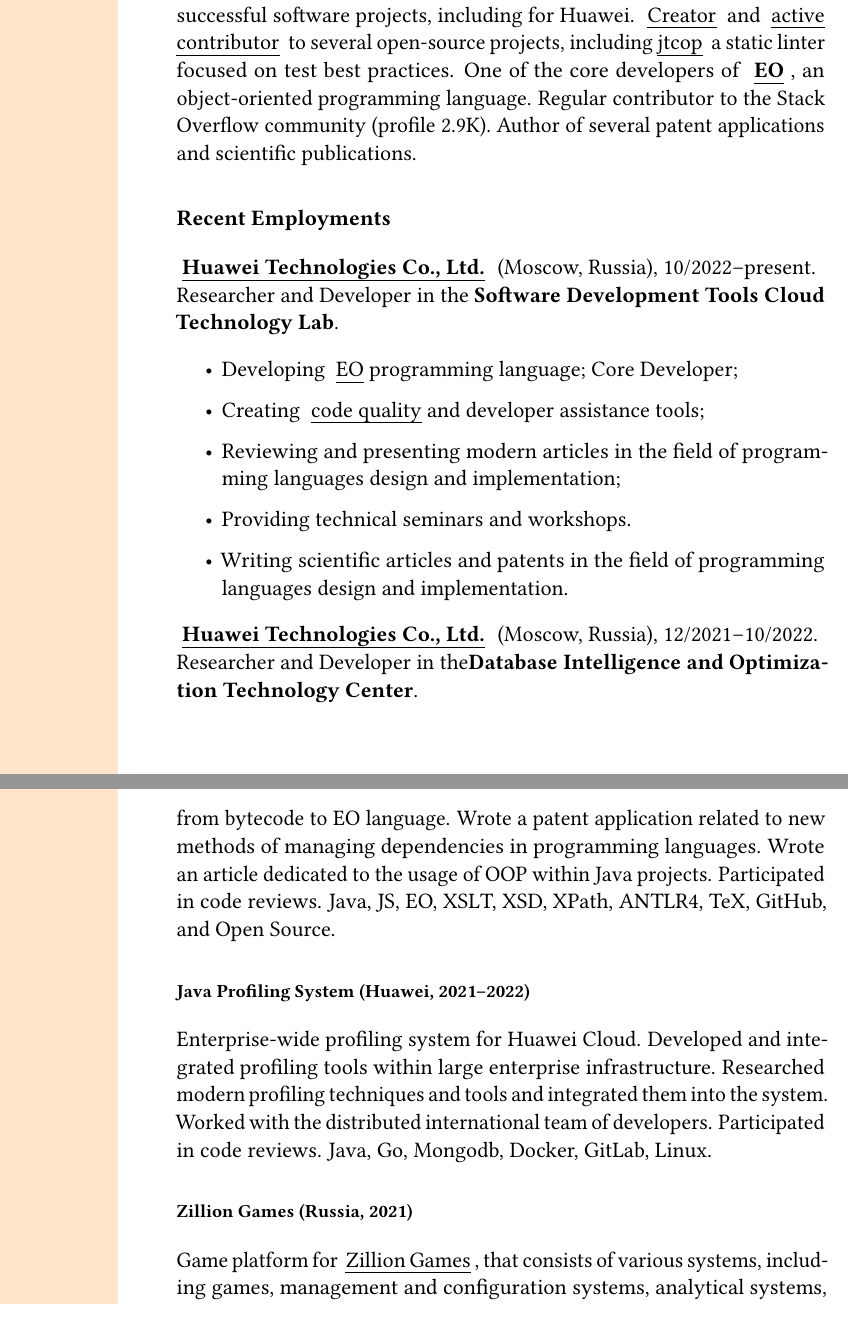
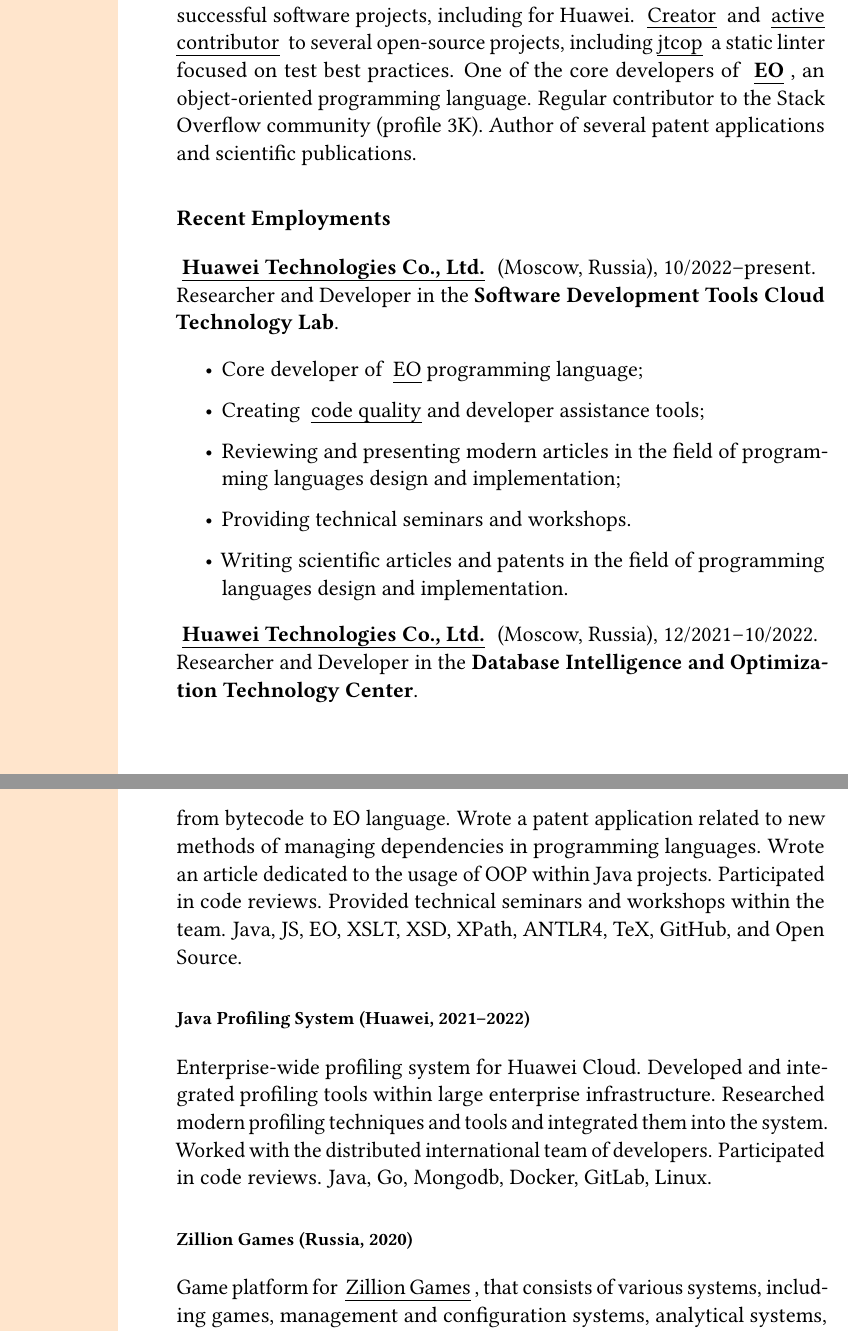
Before and after one commit to volodya-lombrozo/volodya.lombrozo.github.io, a LaTeX CV (_cv/cv-long.tex): two parts of pages 1 and 3 of 6, joined at a grey line, cut so that both start at the same text. Compiled offline with pdfLaTeX.

Commit message:
chore: fixed grammar in several cv points

```diff
--- a/_cv/cv-long.tex
+++ b/_cv/cv-long.tex
@@ -21,7 +21,7 @@
     \href{https://github.com/volodya-lombrozo}{active contributor} to several open-source projects,
     including\href{https://github.com/volodya-lombrozo/jtcop}{jtcop} a static linter focused on test best practices.
     One of the core developers of \textbf{\href{https://www.eolang.org}{EO}}, an object-oriented programming language.
-    Regular contributor to the Stack Overflow community (profile 2.9K).
+    Regular contributor to the Stack Overflow community (profile 3K).
     Author of several patent applications and scientific publications.
 
     \subsection*{Recent Employments}
@@ -30,7 +30,7 @@
     Researcher and Developer in the \textbf{Software Development Tools Cloud Technology Lab}.
 
     \begin{itemize}
-        \item Developing \href{https://github.com/objectionary/eo}{EO}programming language; Core Developer;
+        \item Core developer of \href{https://github.com/objectionary/eo}{EO}programming language;
         \item
         Creating \href{https://github.com/volodya-lombrozo/jtcop}{code quality}and developer assistance tools;
         \item Reviewing and presenting modern articles in the field of programming languages design and implementation;
@@ -76,6 +76,7 @@
     Wrote a patent application related to new methods of managing dependencies in programming languages.
     Wrote an article dedicated to the usage of OOP within Java projects.
     Participated in code reviews.
+    Provided technical seminars and workshops within the team.
     Java, JS, EO, XSLT, XSD, XPath, ANTLR4, TeX, GitHub, and Open Source.
 
     \subsubsection*{Java Profiling System (Huawei, 2021--2022)}
@@ -86,7 +87,7 @@
     Participated in code reviews.
     Java, Go, Mongodb, Docker, GitLab, Linux.
 
-    \subsubsection*{Zillion Games (Russia, 2021)}
+    \subsubsection*{Zillion Games (Russia, 2020)}
     Game platform for \href{http://zillion.games/}{Zillion Games}, that consists of various systems, including games,
     management and configuration systems, analytical systems, and payment processing systems.
     Developed most of the components and microservices.
```
Also changed, not shown: _cv/cv-long.tex (4 more changed lines).
